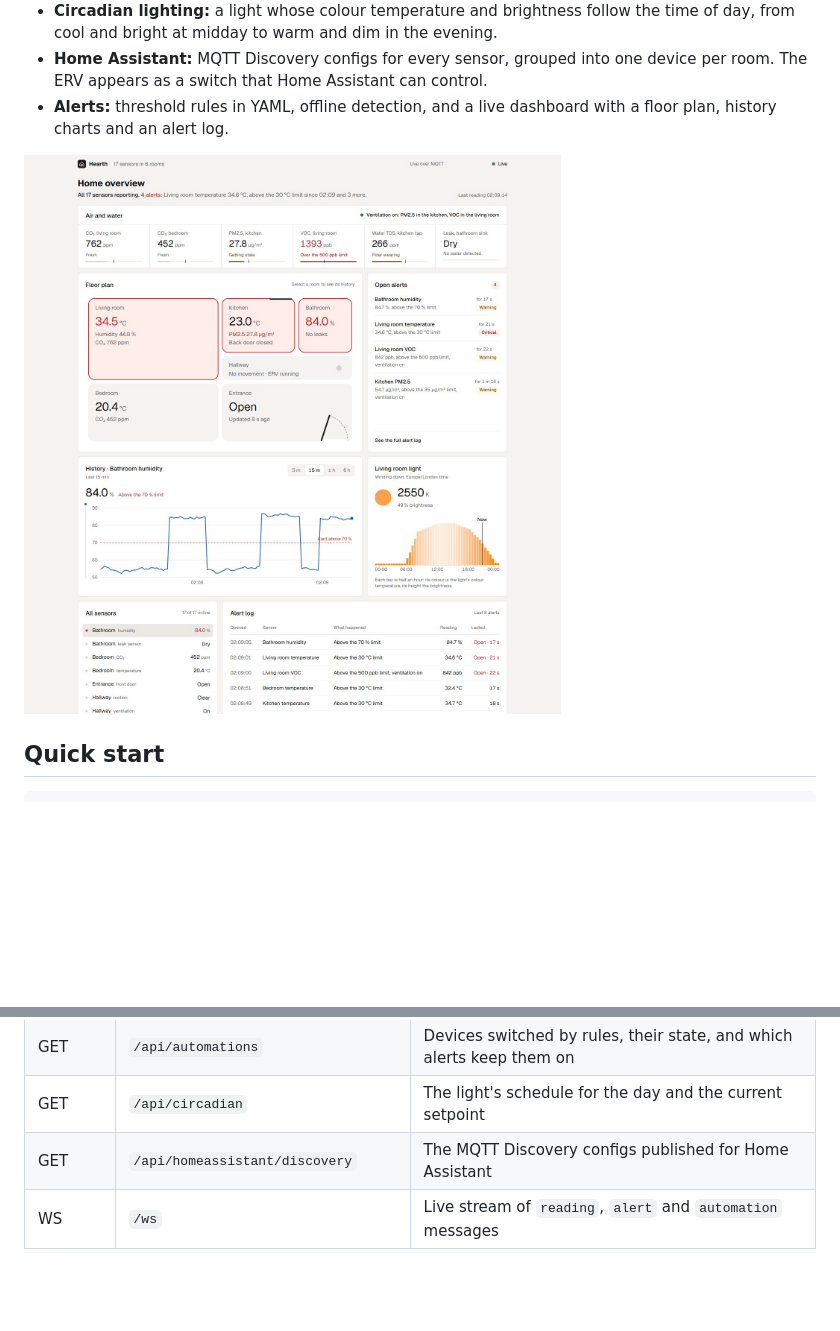
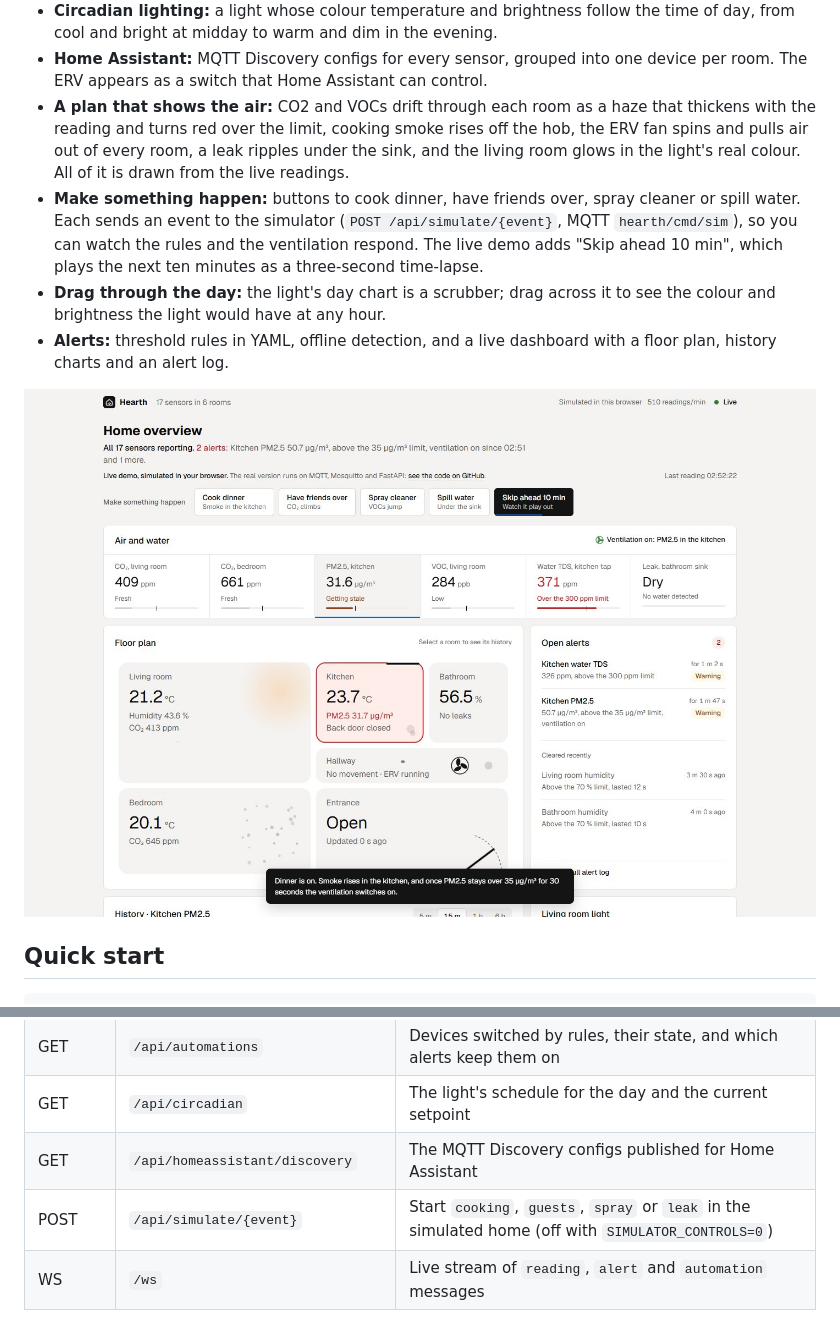
Before and after one commit to alok-kul5/hearth-iot, a Markdown page: README.md, 2 parts joined by grey strips. Drawn GitHub-style; pictures changed too: docs/dashboard.jpg; blank space fills up the shorter version.

Commit message:
Add a demo clip and document the new interactions

```diff
--- a/README.md
+++ b/README.md
@@ -34,6 +36,16 @@ stack starts with one command and runs entirely on the local network.
   time of day, from cool and bright at midday to warm and dim in the evening.
 - **Home Assistant:** MQTT Discovery configs for every sensor, grouped into one device
   per room. The ERV appears as a switch that Home Assistant can control.
+- **A plan that shows the air:** CO2 and VOCs drift through each room as a haze that
+  thickens with the reading and turns red over the limit, cooking smoke rises off the hob,
+  the ERV fan spins and pulls air out of every room, a leak ripples under the sink, and the
+  living room glows in the light's real colour. All of it is drawn from the live readings.
+- **Make something happen:** buttons to cook dinner, have friends over, spray cleaner or
+  spill water. Each sends an event to the simulator (`POST /api/simulate/{event}`, MQTT
+  `hearth/cmd/sim`), so you can watch the rules and the ventilation respond. The live demo
+  adds "Skip ahead 10 min", which plays the next ten minutes as a three-second time-lapse.
+- **Drag through the day:** the light's day chart is a scrubber; drag across it to see the
+  colour and brightness the light would have at any hour.
 - **Alerts:** threshold rules in YAML, offline detection, and a live dashboard with a
   floor plan, history charts and an alert log.
 
@@ -268,6 +280,7 @@ retained on Mosquitto. Home Assistant itself was not run for this project.
 | GET | `/api/automations` | Devices switched by rules, their state, and which alerts keep them on |
 | GET | `/api/circadian` | The light's schedule for the day and the current setpoint |
 | GET | `/api/homeassistant/discovery` | The MQTT Discovery configs published for Home Assistant |
+| POST | `/api/simulate/{event}` | Start `cooking`, `guests`, `spray` or `leak` in the simulated home (off with `SIMULATOR_CONTROLS=0`) |
 | WS | `/ws` | Live stream of `reading`, `alert` and `automation` messages |
 
 ## Development
```
Also changed, not shown: other parts of README.md (+2 -0 lines), 1 other file.
